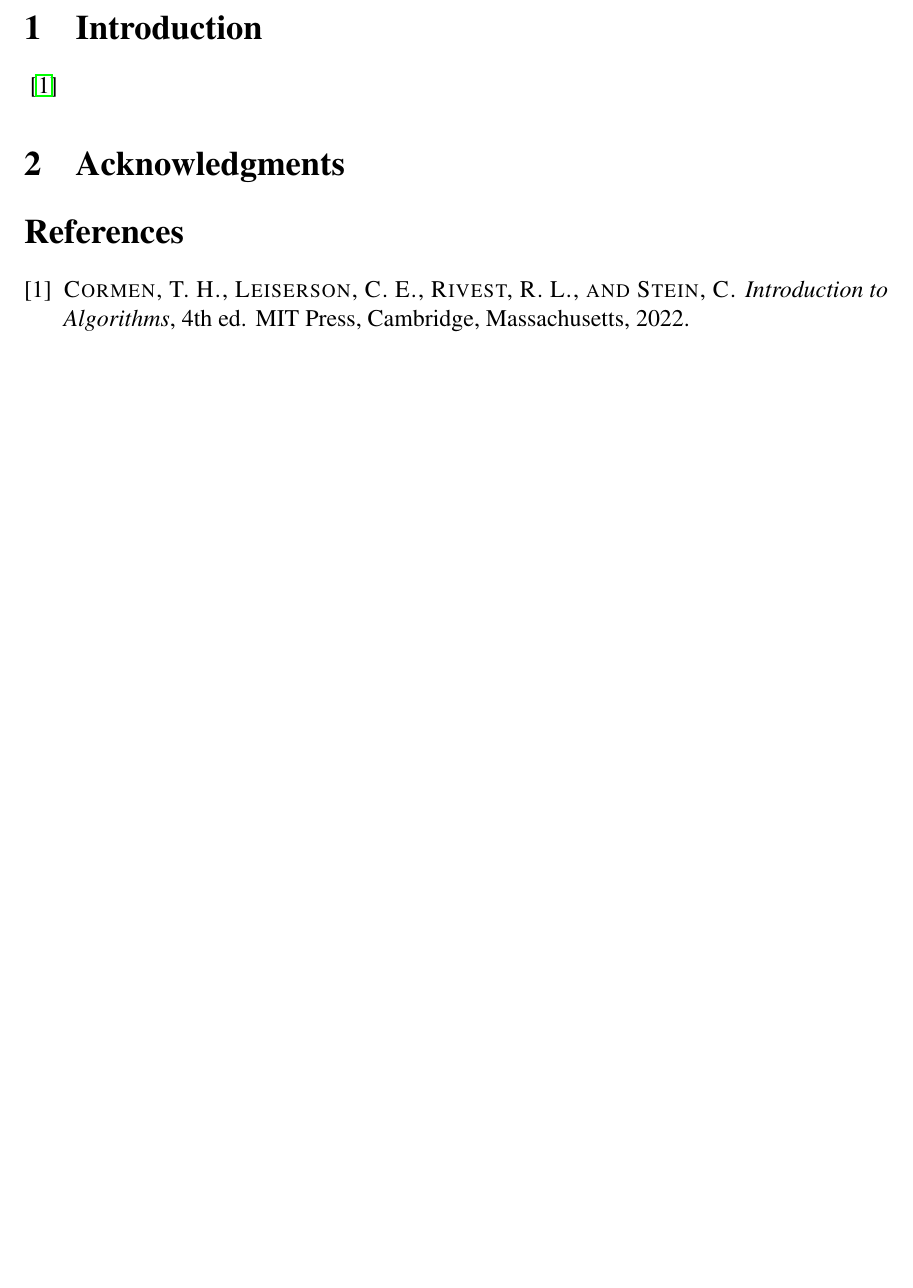
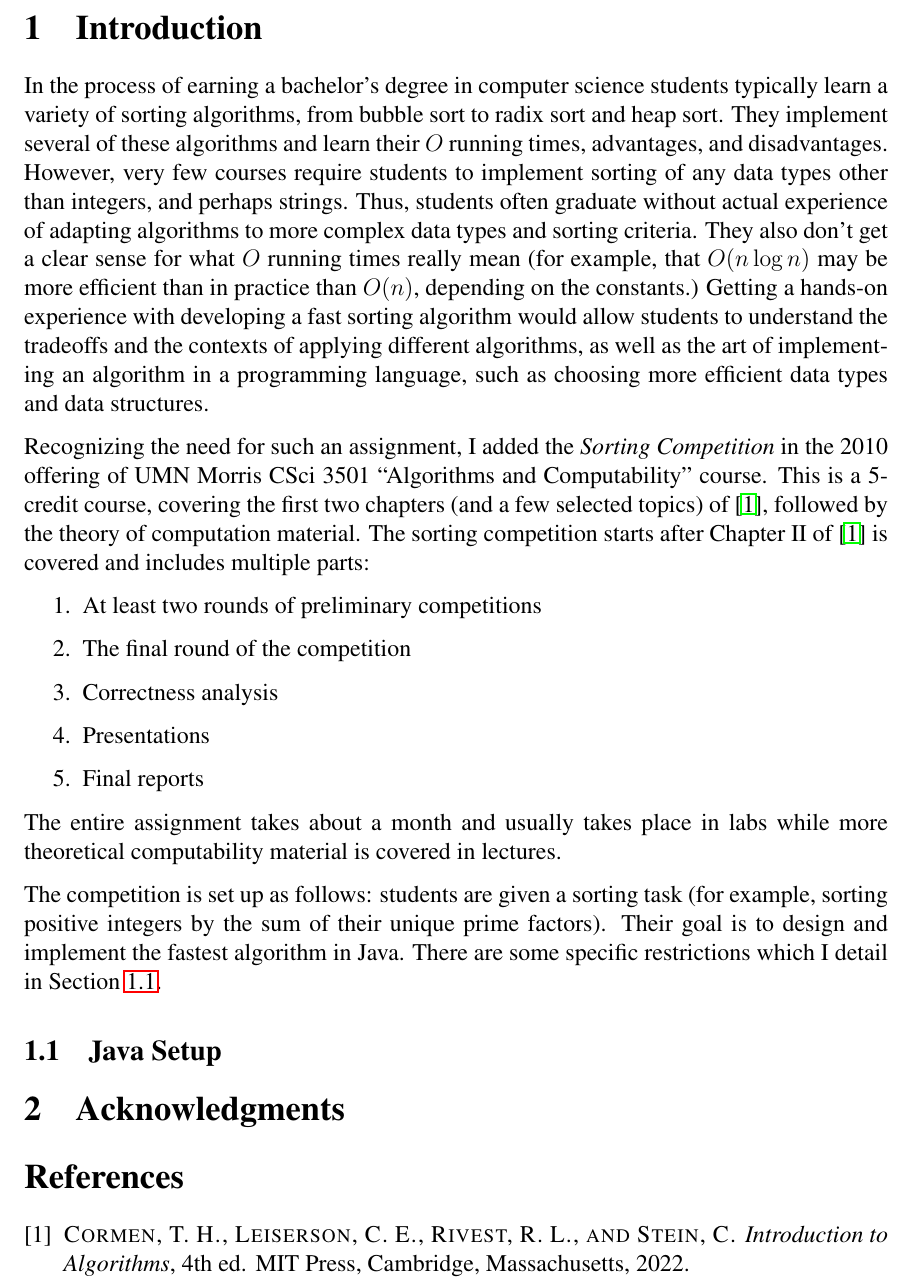
Before and after one commit to elenam/MICS2026SortingCompetitionPaper, a LaTeX document (MICS2026Sorting.tex): part of page 2 of 2, cut so that both start at the same text, the shorter picture padded with empty space. Compiled offline with pdfLaTeX.

Commit message:
start of intro

```diff
--- a/MICS2026Sorting.tex
+++ b/MICS2026Sorting.tex
@@ -65,15 +65,12 @@
 \definecolor{Coquelicot}{RGB}{255, 56, 0}
 \definecolor{Teal}{RGB}{2,132,130}
 %Uncomment this if you want to show work-in-progress comments
-%\newcommand{\comment}[1]{{\bf \tt  {#1}}}
+\newcommand{\comment}[1]{{\bf \tt  {#1}}}
 % Uncomment this if you don't want to show comments
-\newcommand{\comment}[1]{}
+%\newcommand{\comment}[1]{}
 % for color names see https://www.overleaf.com/learn/latex/Using_colors_in_LaTeX
 \newcommand{\emcomment}[1]{\textcolor{ForestGreen}{\comment{Elena: {#1}}}}
 \newcommand{\todo}[1]{\textcolor{blue}{\comment{To Do: {#1}}}}
-\newcommand{\tkcomment}[1]{\textcolor{Teal}{\comment{Tristan: {#1}}}}
-\newcommand{\jscomment}[1]{\textcolor{olive}{\comment{Jaydon: {#1}}}}
-\newcommand{\jwcomment}[1]{\textcolor{violet}{\comment{John: {#1}}}}
 %%%%%%%%%%%%%%%%%%%%%%%%%%%%%%%%%%%%%%%%%%
 
 \begin{document}
@@ -122,7 +118,24 @@ elenam@morris.umn.edu
 \newpage
 \setcounter{page}{1}
 \section{Introduction}\label{sec:intro}
-~\cite{CLRS}
+In the process of earning a bachelor's degree in computer science students typically learn a variety of sorting algorithms, from bubble sort to radix sort and heap sort. They implement several of these algorithms and learn their $O$ running times, advantages, and disadvantages. However, very few courses require students to implement sorting of any data types other than integers, and perhaps strings. Thus, students often graduate without actual experience of adapting algorithms to more complex data types and sorting criteria. They also don't get a clear sense for what $O$ running times really mean (for example, that $O(n \log n)$ may be more efficient than in practice than $O(n)$, depending on the constants.)
+Getting a hands-on experience with developing a fast sorting algorithm would allow students to understand the tradeoffs and the contexts of applying different algorithms, as well as the art of implementing an algorithm in a programming language, such as choosing more efficient data types and data structures.
+
+Recognizing the need for such an assignment, I added the \textit{Sorting Competition} in the 2010 offering of UMN Morris CSci 3501 ``Algorithms and Computability'' course.  This is a 5-credit course, covering the first two chapters (and a few selected topics) of~\cite{CLRS}, followed by the theory of computation material. The sorting competition starts after Chapter II of~\cite{CLRS} is covered and includes multiple parts:
+\begin{enumerate}
+\item At least two rounds of preliminary competitions
+\item The final round of the competition
+\item Correctness analysis
+\item Presentations
+\item Final reports
+\end{enumerate}
+The entire assignment takes about a month and usually takes place in labs while more theoretical computability material is covered in lectures.
+
+The competition is set up as follows: students are given a sorting task (for example, sorting positive integers by the sum of their unique prime factors). Their goal is to design and implement the fastest algorithm in Java. There are some specific restrictions which I detail in Section~\ref{subsec:java-setup}.
+
+\subsection{Java Setup}\label{subsec:java-setup}
+
+
 
 \section{Acknowledgments}\label{sec:ack}
 
```
Also changed, not shown: MICS2026Sorting.tex (1 more changed lines).
